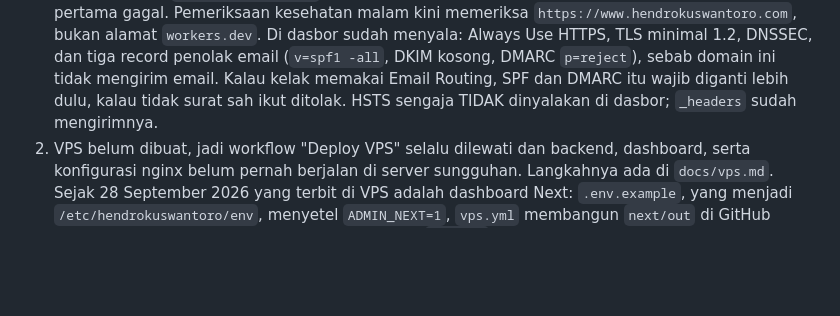
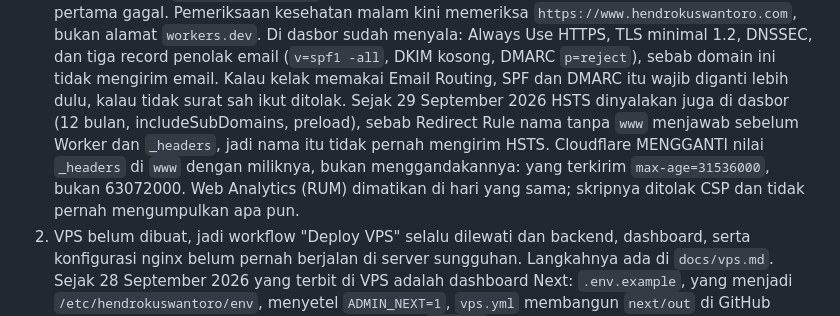
Before and after one commit to hendrokuswantoro/hendrokuswantoro.com, a Markdown page: CLAUDE.md, the part around the change. Rendered like a GitHub page; blank space fills up the shorter version.

Commit message:
docs: HSTS dasbor menyala dan Web Analytics dimatikan, diperiksa dari luar
Co-Authored-By: Claude Opus 5.5 <noreply@anthropic.com>

```diff
--- a/CLAUDE.md
+++ b/CLAUDE.md
@@ -697,7 +697,13 @@ memberi situs ini dua tuan.
    tiga record penolak email (`v=spf1 -all`, DKIM kosong, DMARC `p=reject`),
    sebab domain ini tidak mengirim email. Kalau kelak memakai Email Routing,
    SPF dan DMARC itu wajib diganti lebih dulu, kalau tidak surat sah ikut ditolak.
-   HSTS sengaja TIDAK dinyalakan di dasbor; `_headers` sudah mengirimnya.
+   Sejak 29 September 2026 HSTS dinyalakan juga di dasbor (12 bulan,
+   includeSubDomains, preload), sebab Redirect Rule nama tanpa `www` menjawab
+   sebelum Worker dan `_headers`, jadi nama itu tidak pernah mengirim HSTS.
+   Cloudflare MENGGANTI nilai `_headers` di `www` dengan miliknya, bukan
+   menggandakannya: yang terkirim `max-age=31536000`, bukan 63072000. Web
+   Analytics (RUM) dimatikan di hari yang sama; skripnya ditolak CSP dan
+   tidak pernah mengumpulkan apa pun.
 2. VPS belum dibuat, jadi workflow "Deploy VPS" selalu dilewati dan backend,
    dashboard, serta konfigurasi nginx belum pernah berjalan di server
    sungguhan. Langkahnya ada di `docs/vps.md`. Sejak 28 September 2026 yang
```
Also changed, not shown: docs/keamanan.md (+11 -10 lines).
